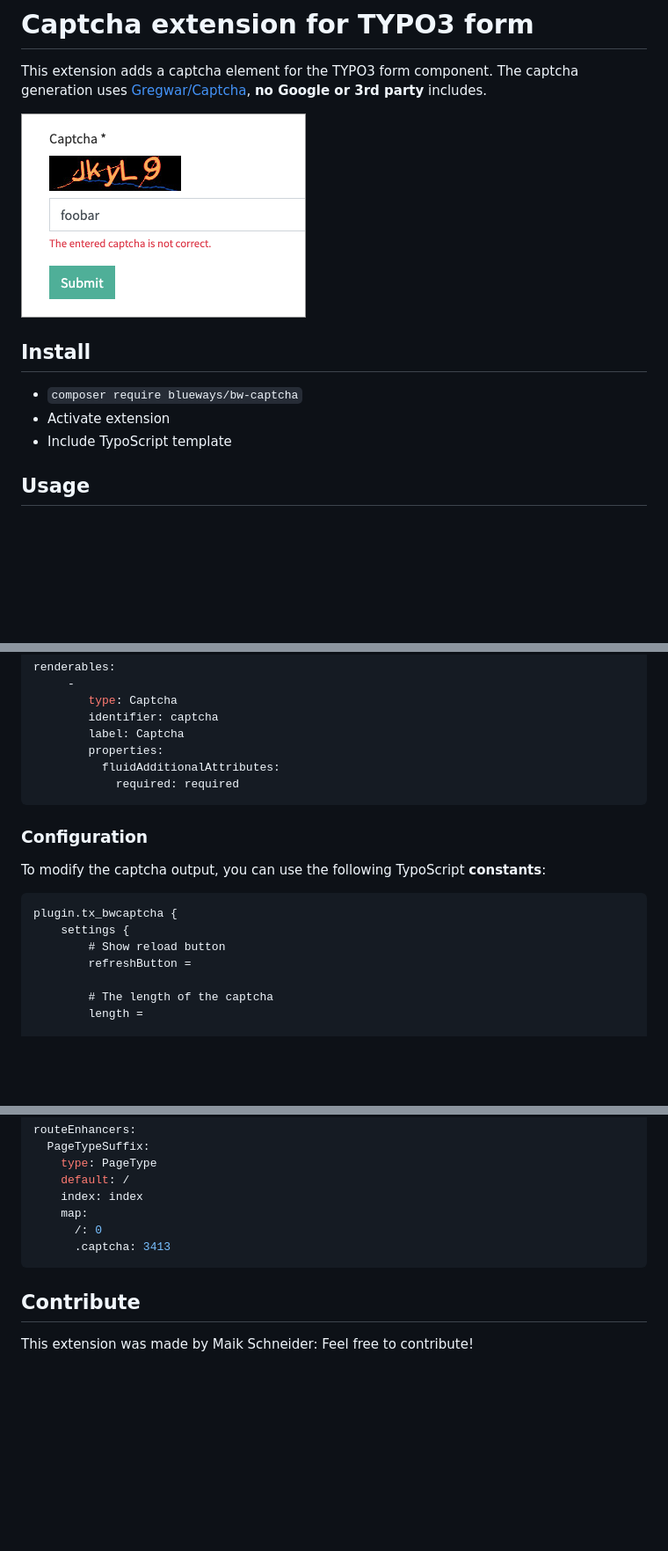
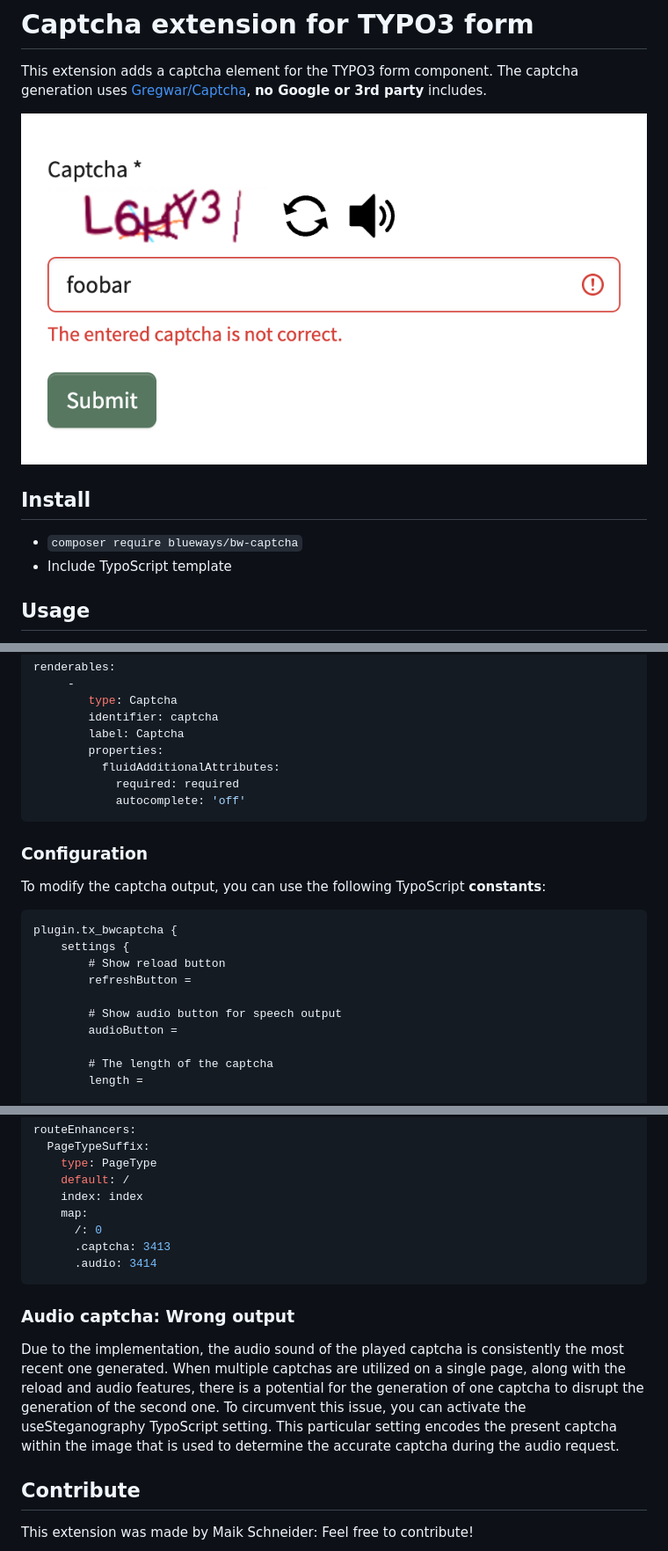
Before and after one commit to maikschneider/bw_captcha, a Markdown page: README.md, 3 parts joined by grey strips. Shown: that part at 88% size. Drawn GitHub-style; pictures changed too: Documentation/Images/Example.png; blank space fills up the shorter version.

Commit message:
feat: update readme

````diff
--- a/README.md
+++ b/README.md
@@ -7,7 +7,6 @@ This extension adds a captcha element for the TYPO3 form component. The captcha
 ## Install
 
 * ```composer require blueways/bw-captcha```
-* Activate extension
 * Include TypoScript template
 
 ## Usage
@@ -29,6 +28,7 @@ renderables:
         properties:
           fluidAdditionalAttributes:
             required: required
+            autocomplete: 'off'
 ```
 
 ### Configuration
@@ -40,6 +40,9 @@ plugin.tx_bwcaptcha {
     settings {
         # Show reload button
         refreshButton =
+
+        # Show audio button for speech output
+        audioButton =
 
         # The length of the captcha
         length =
@@ -132,7 +137,12 @@ routeEnhancers:
     map:
       /: 0
       .captcha: 3413
+      .audio: 3414
 ```
+
+### Audio captcha: Wrong output
+
+Due to the implementation, the audio sound of the played captcha is consistently the most recent one generated. When multiple captchas are utilized on a single page, along with the reload and audio features, there is a potential for the generation of one captcha to disrupt the generation of the second one. To circumvent this issue, you can activate the useSteganography TypoScript setting. This particular setting encodes the present captcha within the image that is used to determine the accurate captcha during the audio request.
 
 ## Contribute
 
````
Also changed, not shown: other parts of README.md (+2 -0 lines).
